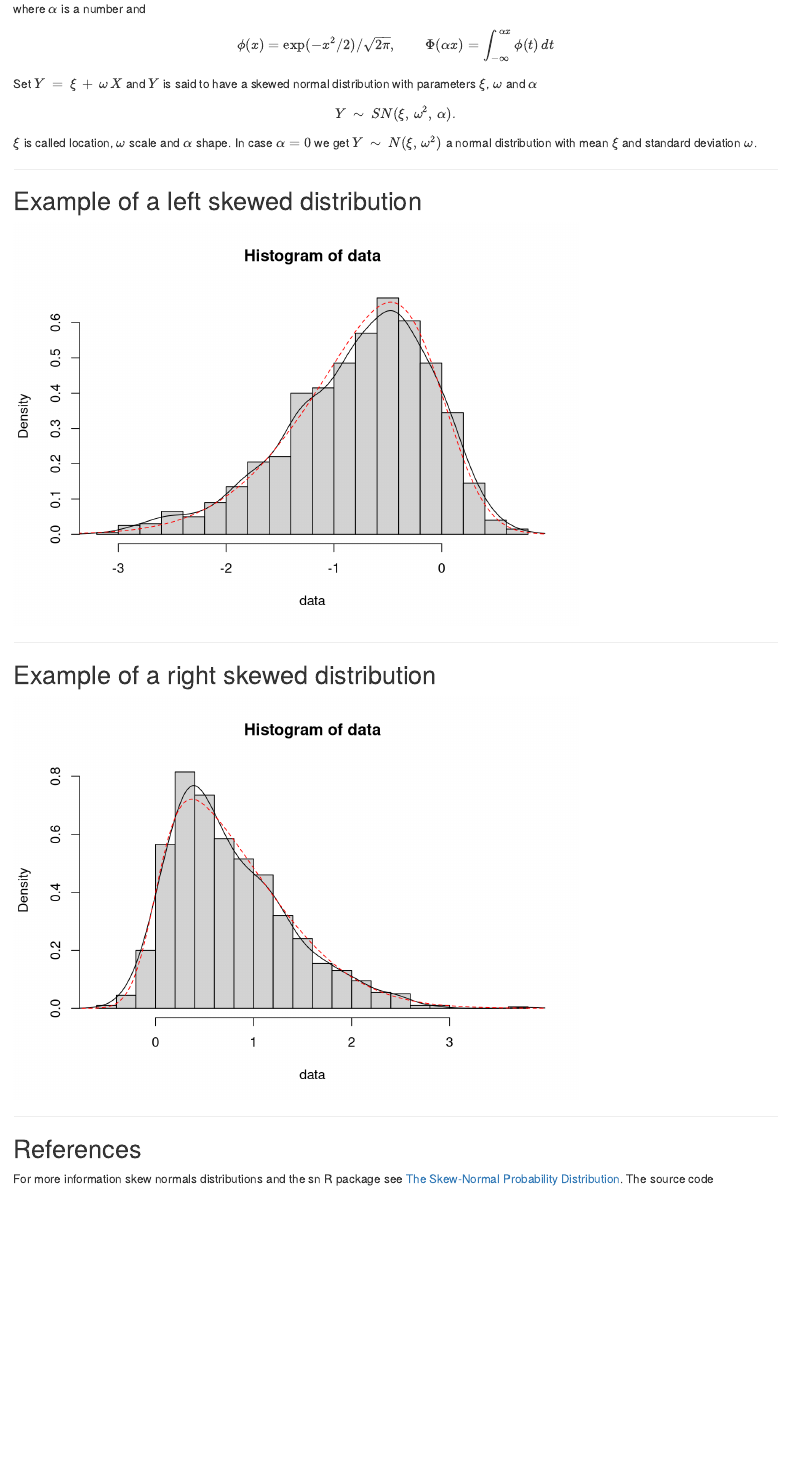
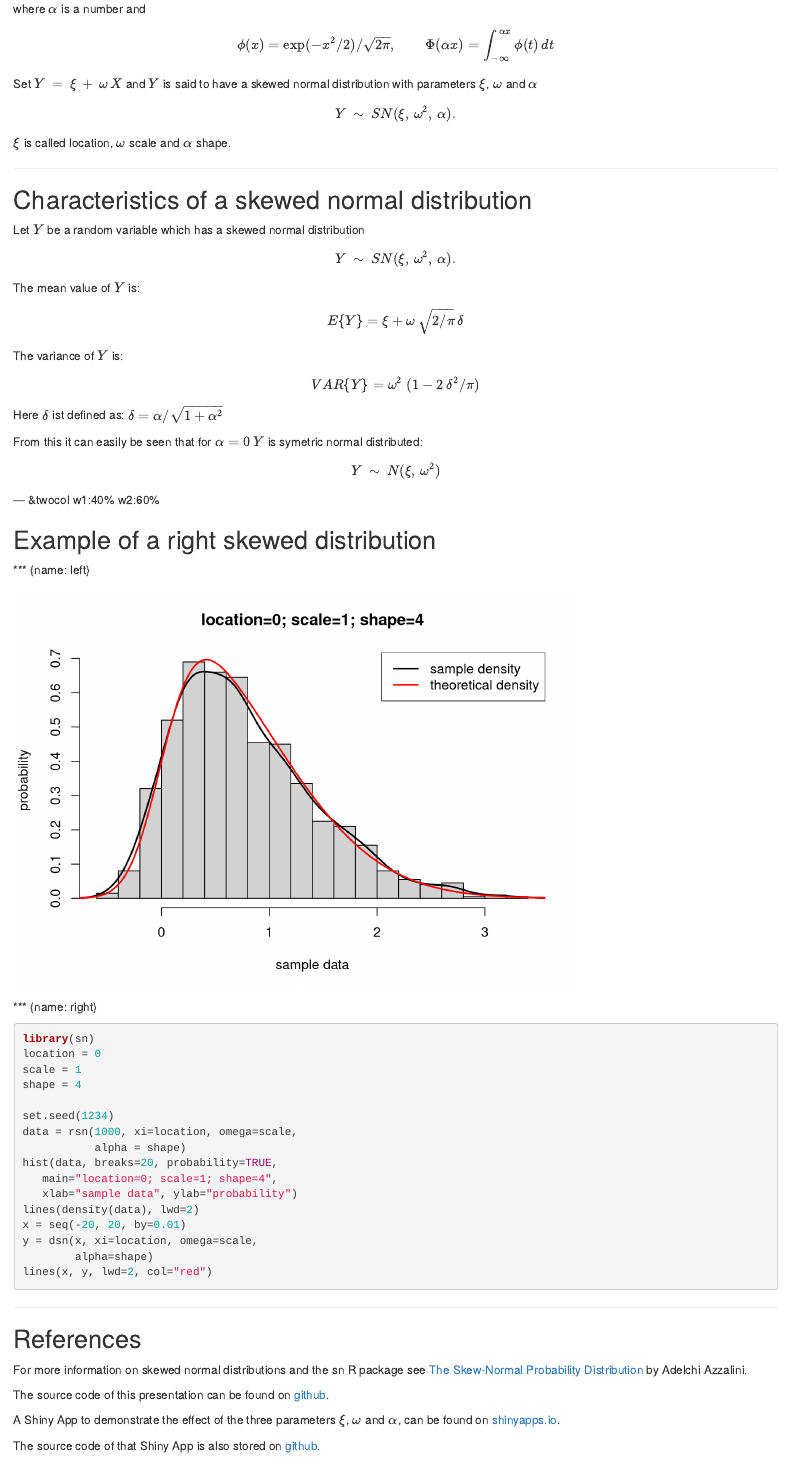
Before and after one commit to rubberbandman62/skewedDistributionsPitch, an R Markdown document (index.Rmd): the page in a window 1100 px wide, from 270 px down. Rendered offline with R 4.5, knitr and Pandoc, with nearby package versions.

Commit message:
last modifications

````diff
--- a/index.Rmd
+++ b/index.Rmd
@@ -24,60 +19,86 @@ $$
-\begin{equation}
-\phi(x)= \exp(-x^2/2)/\sqrt{2\pi} ,
-   \qquad \Phi(\alpha x) = \int_{-\infty}^{\alpha  x}\phi(t)\,dt
-\end{equation}
-$$
+$$\phi(x)= \exp(-x^2/2)/\sqrt{2\pi} ,
+   \qquad \Phi(\alpha x) = \int_{-\infty}^{\alpha  x}\phi(t)\,dt$$
+
 Set $\begin{equation}Y \: =\: \xi\, +\, \omega\, X\end{equation}$ and $Y$ is said to
 have a skewed normal distribution with parameters $\xi$, $\omega$ and $\alpha$
-$$
-\begin{equation}
-Y\: \sim\:  SN(\xi,\,\omega^2,\,\alpha).
-\end{equation}
-$$
-$\xi$ is called location, $\omega$ scale and $\alpha$ shape. In case $\alpha=0$ we get $Y\: \sim\: N(\xi,\,\omega^2)$ a normal distribution with mean $\xi$ and standard deviation $\omega$.
+$$Y\: \sim\:  SN(\xi,\,\omega^2,\,\alpha).$$
+
+$\xi$ is called location, $\omega$ scale and $\alpha$ shape.
 
 ---
 
-## Example of a left skewed distribution
+## Characteristics of a skewed normal distribution
 
-```{r, echo=FALSE}
-x = seq(-20, 20, by=0.01)
-location = 0
-scale = 1
-skewness = -3
+Let $Y$ be a random variable which has a skewed normal distribution
+$$Y\: \sim\:  SN(\xi,\,\omega^2,\,\alpha).$$
 
-library(sn, quietly = TRUE, warn.conflicts = FALSE)
+The mean value of $Y$ is: $$E\{Y\} = \xi+\omega\:\sqrt{2/\pi}\,\delta$$
 
-set.seed(1234)
-data = rsn(1000, xi = location, omega = scale, alpha = skewness)
-hist(data, breaks = 20, probability = TRUE)
-lines(density(data))
+The variance of $Y$ is: $$VAR\{Y\}= \omega^2\;(1-2\,\delta^2/\pi)$$
 
-y = dsn(x, xi = location, omega = scale, alpha = skewness)
-lines(x,y, lty=2, col="red")
-```
+Here $\delta$ ist defined as: $\delta=\alpha/\sqrt{1+\alpha^2}$
 
----
+From this it can easily be seen that for $\alpha = 0$ $Y$ is symetric normal distributed:
+$$Y\: \sim\: N(\xi,\,\omega^2)$$
+
+--- &twocol w1:40% w2:60%
 
 ## Example of a right skewed distribution
 
+*** {name: left}
+
+```{r, echo=FALSE, results='hide'}
+library(sn, quietly = TRUE, warn.conflicts = FALSE)
+x = seq(-20, 20, by=0.01)
+```
+
 ```{r, echo=FALSE}
+set.seed(1234)
 location = 0
 scale = 1
-skewness = 5
+shape = 4
+data = rsn(1000, xi = location, omega = scale, alpha = shape)
+hist(data, breaks = 20, probability = TRUE, main = "location=0; scale=1; shape=4",
+     xlab = "sample data", ylab = "probability")
+lines(density(data), lwd=2)
+y = dsn(x, xi = location, omega = scale, alpha = shape)
+lines(x, y, lwd=2, col="red")
+legend("topright",
+             c("sample density", "theoretical density"),
+             lty=c(1,1),
+             lwd=c(2, 2),
+             col=c("black", "red"))
+```
 
-set.seed(4321)
+*** {name: right}
 
-data = rsn(1000, xi = location, omega = scale, alpha = skewness)
-hist(data, breaks = 20, probability = TRUE)
-lines(density(data))
+```{r, eval=FALSE}
+library(sn)
+location = 0
+scale = 1
+shape = 4
 
-y = dsn(x, xi = location, omega = scale, alpha = skewness)
-lines(x,y, lty=2, col="red")
+set.seed(1234)
+data = rsn(1000, xi=location, omega=scale,
+           alpha = shape)
+hist(data, breaks=20, probability=TRUE,
+   main="location=0; scale=1; shape=4",
+   xlab="sample data", ylab="probability")
+lines(density(data), lwd=2)
+x = seq(-20, 20, by=0.01)
+y = dsn(x, xi=location, omega=scale,
+        alpha=shape)
+lines(x, y, lwd=2, col="red")
 ```
 
 ---
 
 ## References
 
-For more information skew normals distributions and the sn R package see [The Skew-Normal Probability Distribution](http://azzalini.stat.unipd.it/SN/).
-The source code
+For more information on skewed normal distributions and the sn R package see [The Skew-Normal Probability Distribution](http://azzalini.stat.unipd.it/SN/) by Adelchi Azzalini.
+
+The source code of this presentation can be found on [github](https://github.com/rubberbandman62/skewedDistributionsPitch/tree/gh-pages).
+
+A Shiny App to demonstrate the effect of the three parameters $\xi$, $\omega$ and $\alpha$, can be found on [shinyapps.io](https://rubberbandman62.shinyapps.io/skewedDistributions/).
+
+The source code of that Shiny App is also stored on [github](https://github.com/rubberbandman62/skewedDistributions).
````
Also changed, not shown: assets/fig/unnamed-chunk-2-1.png, assets/fig/unnamed-chunk-3-1.png (added), index.html, index.md, index.Rmd (9 more changed lines), 1 other file.
